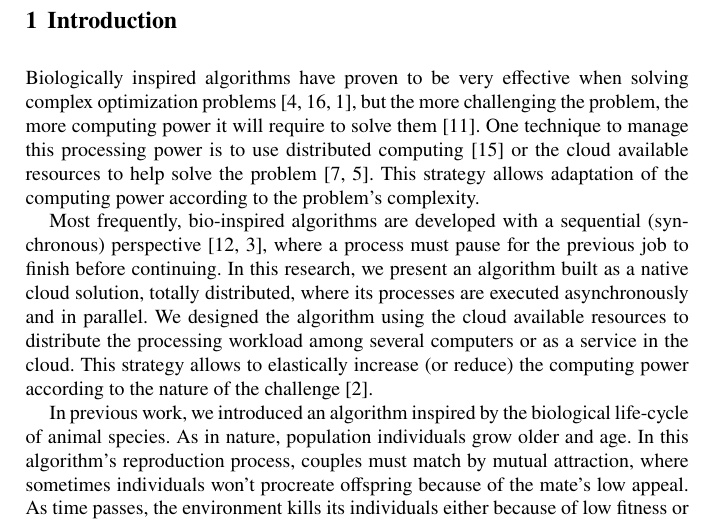
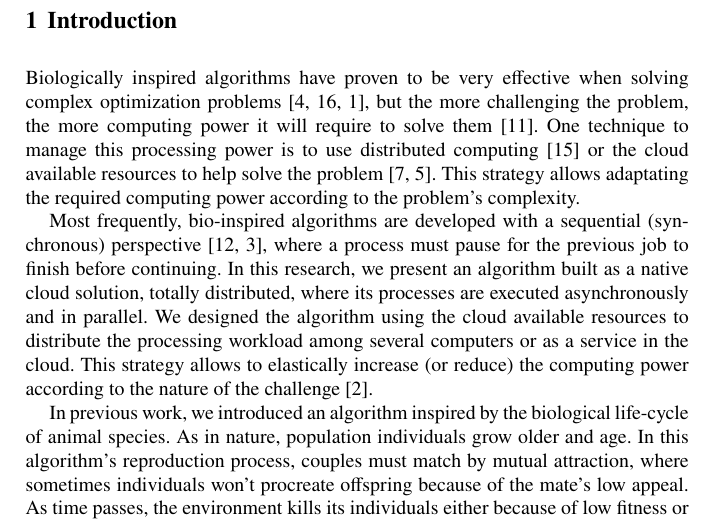
Before and after one commit to jcarlosfelix/paper_alca-recovery, a LaTeX document (paper.tex): part of page 2 of 16, cut so that both start at the same text. Compiled offline with pdfLaTeX.

Commit message:
Updated similarity
Work in progress.

```diff
--- a/paper.tex
+++ b/paper.tex
@@ -124,7 +124,7 @@ comparison.}
     processing power is to use distributed computing
     \cite{thain2005distributed} or the cloud available resources to help solve
     the problem \cite{garcia2013there,eshratifar2019bottlenet}. This strategy
-    allows adaptation of the computing power according to the problem's
+    allows adaptating the required computing power according to the problem's
     complexity.
 
     Most frequently, bio-inspired algorithms are developed with a sequential
```
